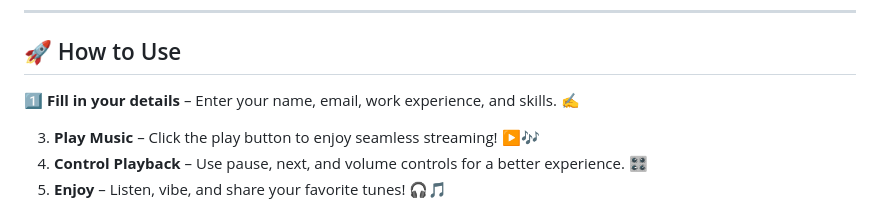
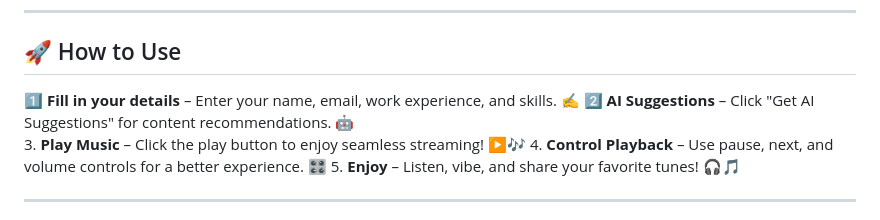
Before and after one commit to KelvCodes/Resume-Generator, a Markdown page: README.md, the part around the change. GitHub-like rendering.

```diff
--- a/README.md
+++ b/README.md
@@ -39,7 +39,7 @@ Featuring **AI-powered suggestions**, **real-time previews**, **dark mode**, and
 
 ## 🚀 How to Use
 1️⃣ **Fill in your details** – Enter your name, email, work experience, and skills. ✍️
-
+2️⃣ **AI Suggestions** – Click "Get AI Suggestions" for content recommendations. 🤖
 3. **Play Music** – Click the play button to enjoy seamless streaming! ▶️🎶
 4. **Control Playback** – Use pause, next, and volume controls for a better experience. 🎛️
 5. **Enjoy** – Listen, vibe, and share your favorite tunes! 🎧🎵
```
